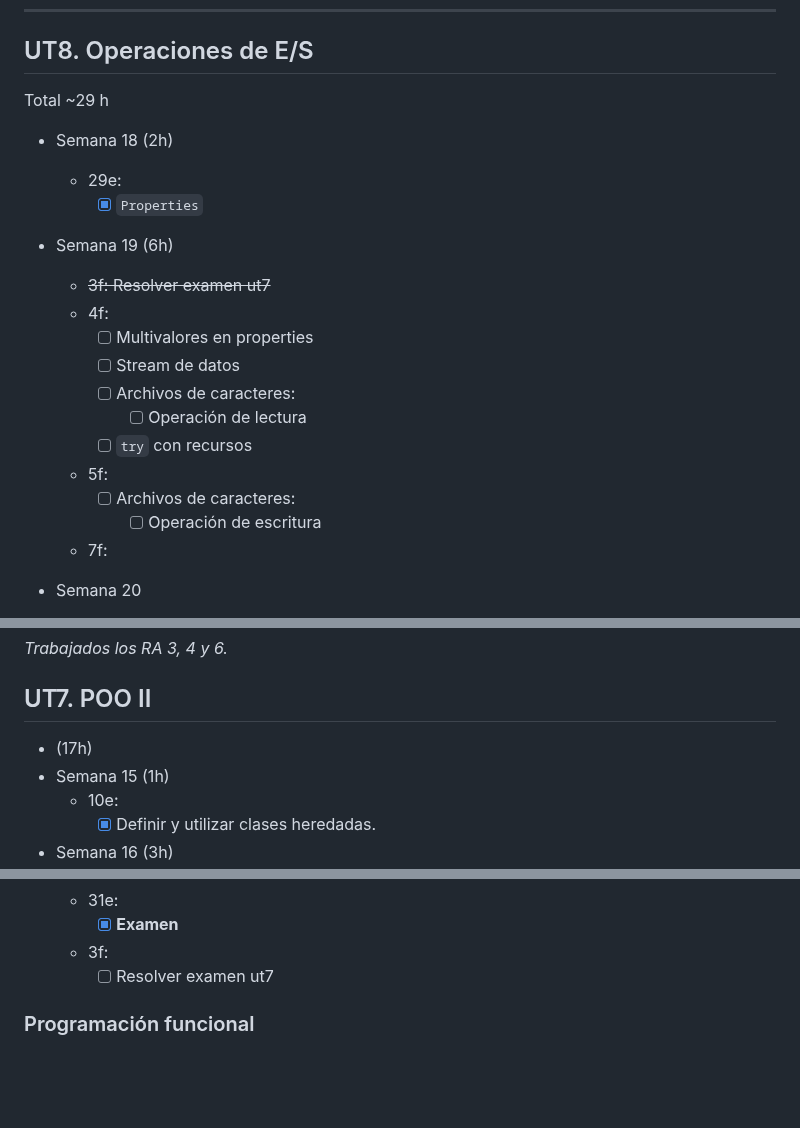
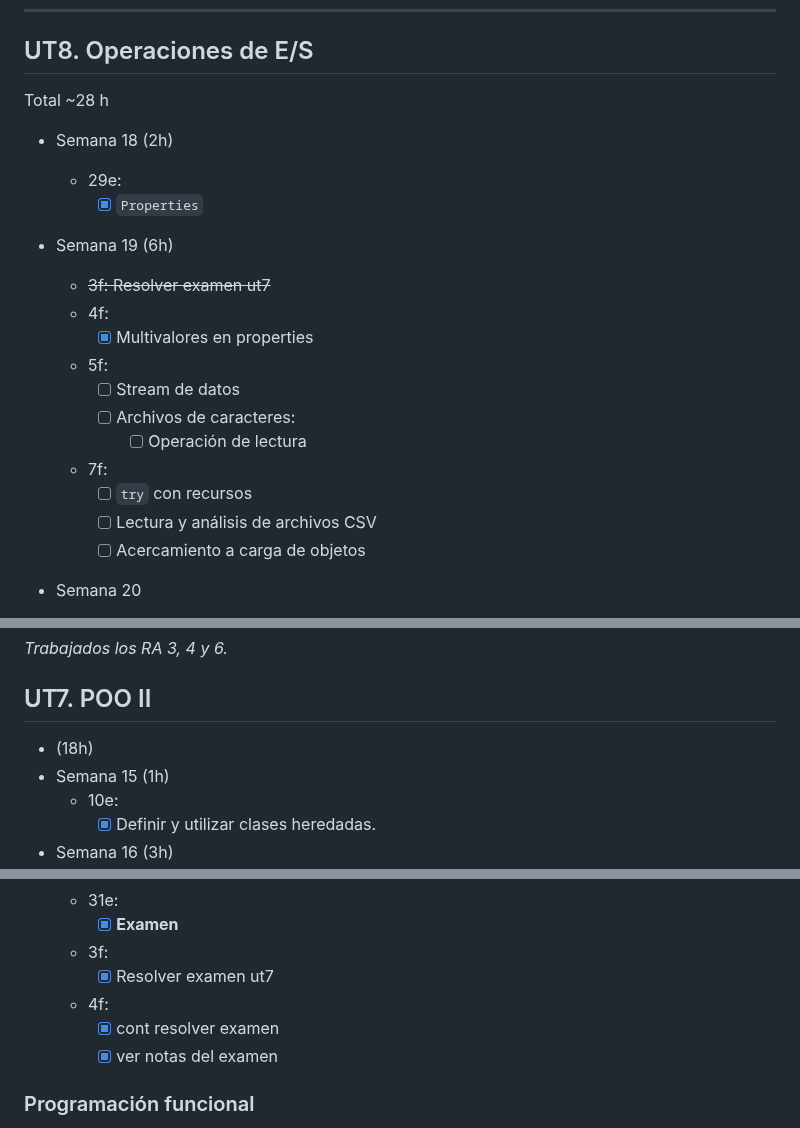
Before and after one commit to luiscastelar/clases24_25, a Markdown page: prog/seguimiento.md, 3 parts joined by grey strips. Drawn GitHub-style; blank space fills up the shorter version.

Commit message:
Commit for 2025-02-06 15:25:02

```diff
--- a/prog/seguimiento.md
+++ b/prog/seguimiento.md
@@ -9,7 +9,7 @@
 
 
 ## UT8. Operaciones de E/S
-Total ~29 h
+Total ~28 h
 
 + Semana 18 (2h)
   + 29e:
@@ -18,15 +18,15 @@ Total ~29 h
 + Semana 19 (6h)
   + ~~3f: Resolver examen ut7~~
   + 4f:
-    + [ ] Multivalores en properties
+    + [x] Multivalores en properties
+  + 5f:
     + [ ] Stream de datos
     + [ ] Archivos de caracteres:
       + [ ] Operación de lectura
+  + 7f:
     + [ ] `try` con recursos
-  + 5f:
-    + [ ] Archivos de caracteres:
-      + [ ] Operación de escritura
-  + 7f:
+    + [ ] Lectura y análisis de archivos CSV
+    + [ ] Acercamiento a carga de objetos
 
 + Semana 20
   + 10f:
@@ -473,7 +473,7 @@ _Trabajados los RA 3, 4 y 6._
 
 
 ## UT7. POO II
-+ (17h)
++ (18h)
 + Semana 15 (1h)
   + 10e:
     + [x] Definir y utilizar clases heredadas.
@@ -526,7 +526,10 @@ _Trabajados los RA 3, 4 y 6._
   + 31e:
     + [x] **Examen**
   + 3f:
-    + [ ] Resolver examen ut7
+    + [x] Resolver examen ut7
+  + 4f:
+    + [x] cont resolver examen
+    + [x] ver notas del examen
 
 ### Programación funcional
 + [x] Interfaces funcionales
```
